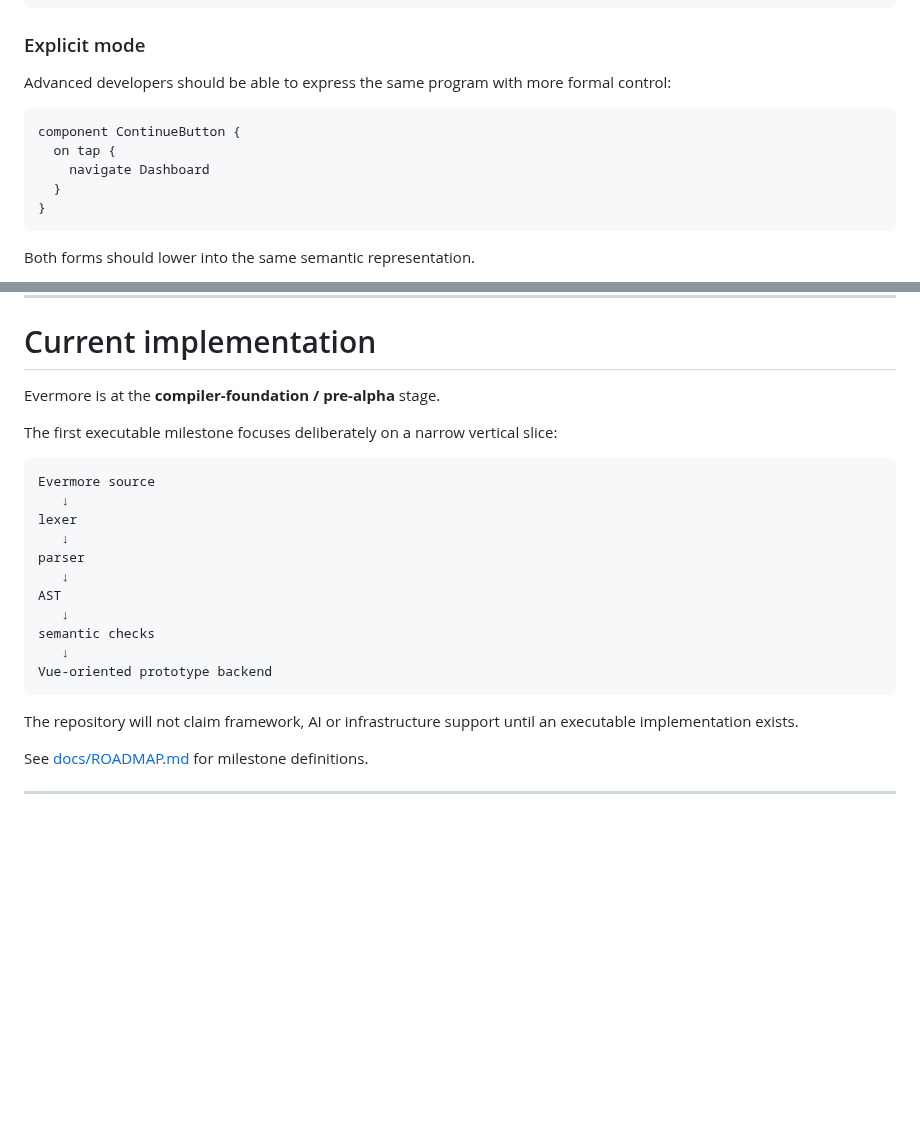
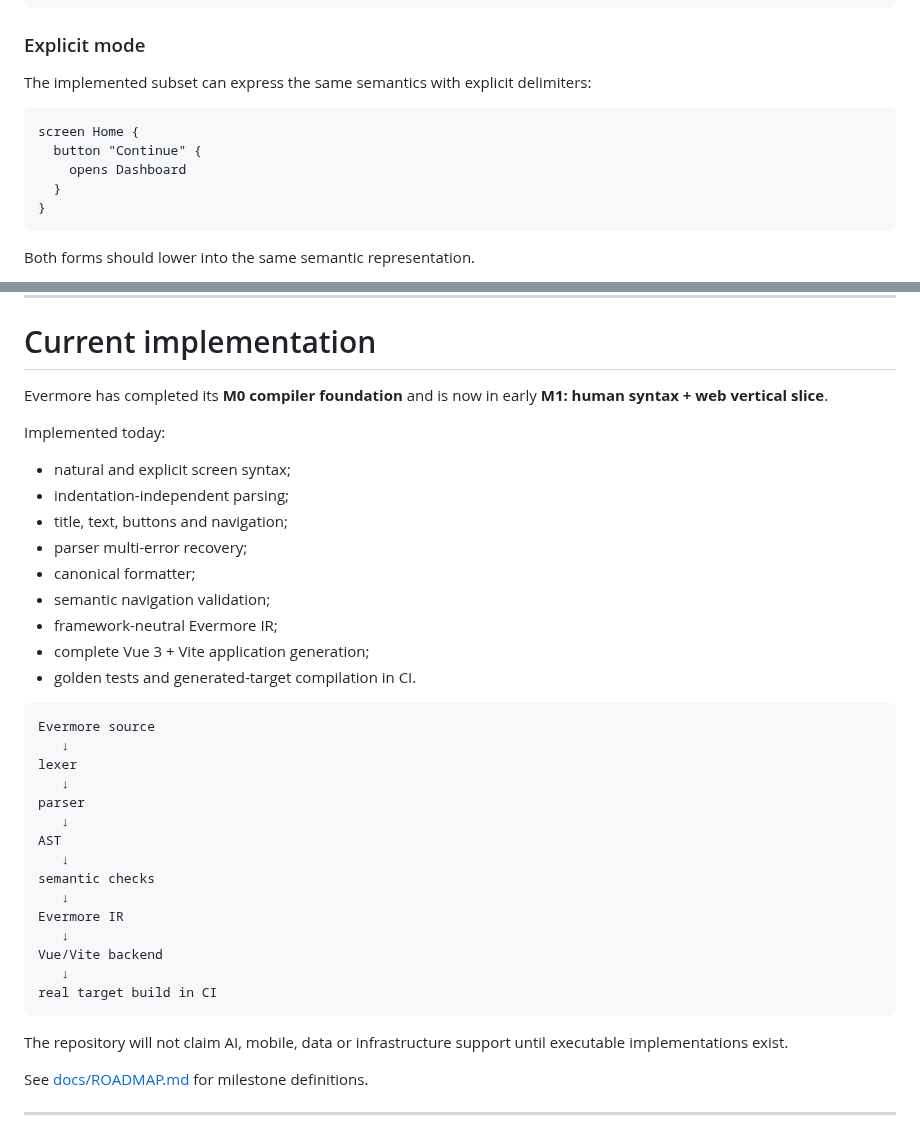
Before and after one commit to armaabetancourtt/evermore, a Markdown page: README.md, 2 parts joined by grey strips. Rendered like a GitHub page; blank space fills up the shorter version.

Commit message:
docs: update implementation status for M1

```diff
--- a/README.md
+++ b/README.md
@@ -133,12 +133,12 @@ button "Continue"
 
 ### Explicit mode
 
-Advanced developers should be able to express the same program with more formal control:
+The implemented subset can express the same semantics with explicit delimiters:
 
 ~~~evermore
-component ContinueButton {
-  on tap {
-    navigate Dashboard
+screen Home {
+  button "Continue" {
+    opens Dashboard
   }
 }
 ~~~
@@ -531,9 +531,19 @@ Advanced styling remains possible, but beautiful and usable should be the defaul
 
 # Current implementation
 
-Evermore is at the **compiler-foundation / pre-alpha** stage.
+Evermore has completed its **M0 compiler foundation** and is now in early **M1: human syntax + web vertical slice**.
 
-The first executable milestone focuses deliberately on a narrow vertical slice:
+Implemented today:
+
+- natural and explicit screen syntax;
+- indentation-independent parsing;
+- title, text, buttons and navigation;
+- parser multi-error recovery;
+- canonical formatter;
+- semantic navigation validation;
+- framework-neutral Evermore IR;
+- complete Vue 3 + Vite application generation;
+- golden tests and generated-target compilation in CI.
 
 ~~~text
 Evermore source
@@ -546,10 +556,14 @@ AST
    ↓
 semantic checks
    ↓
-Vue-oriented prototype backend
+Evermore IR
+   ↓
+Vue/Vite backend
+   ↓
+real target build in CI
 ~~~
 
-The repository will not claim framework, AI or infrastructure support until an executable implementation exists.
+The repository will not claim AI, mobile, data or infrastructure support until executable implementations exist.
 
 See [docs/ROADMAP.md](docs/ROADMAP.md) for milestone definitions.
 
```
